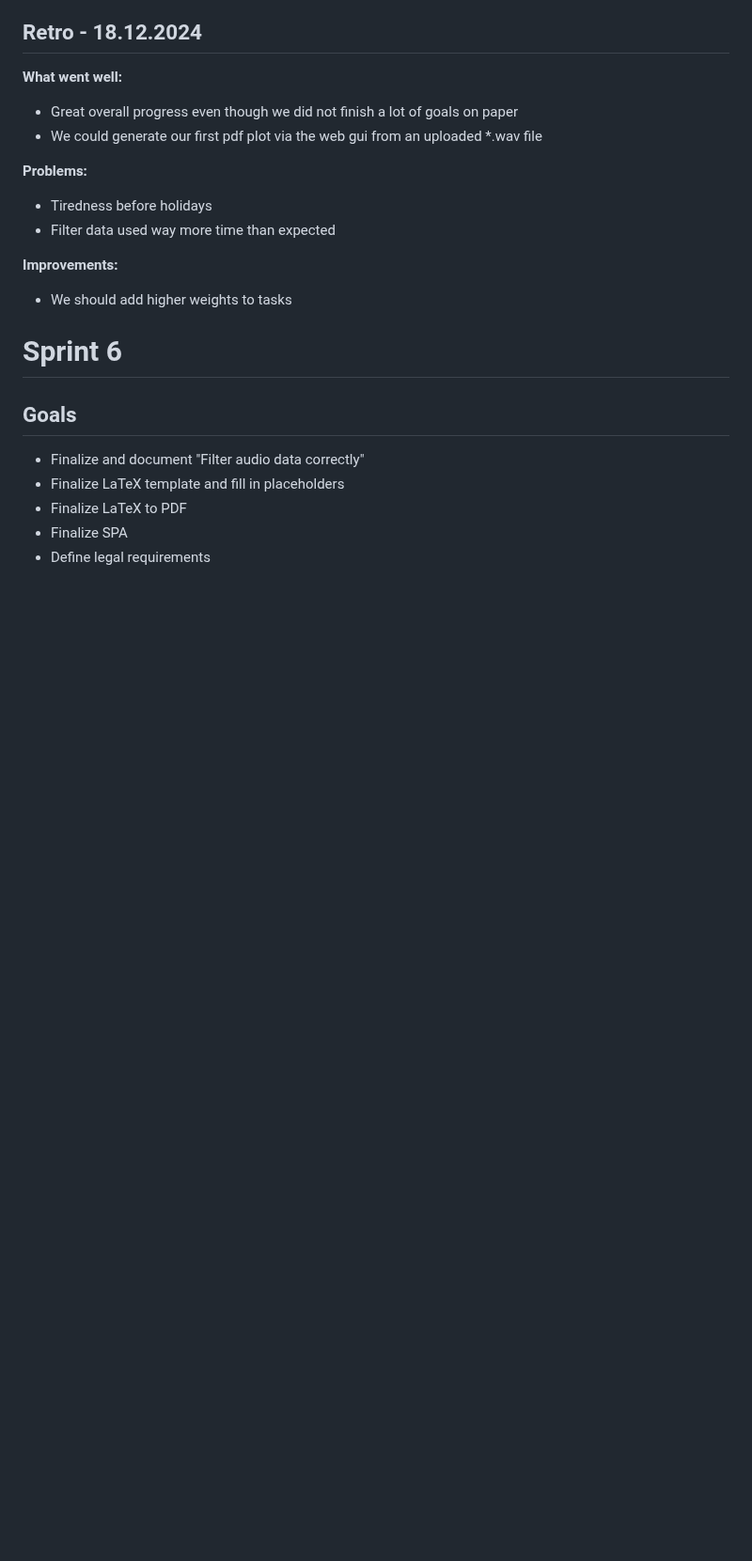
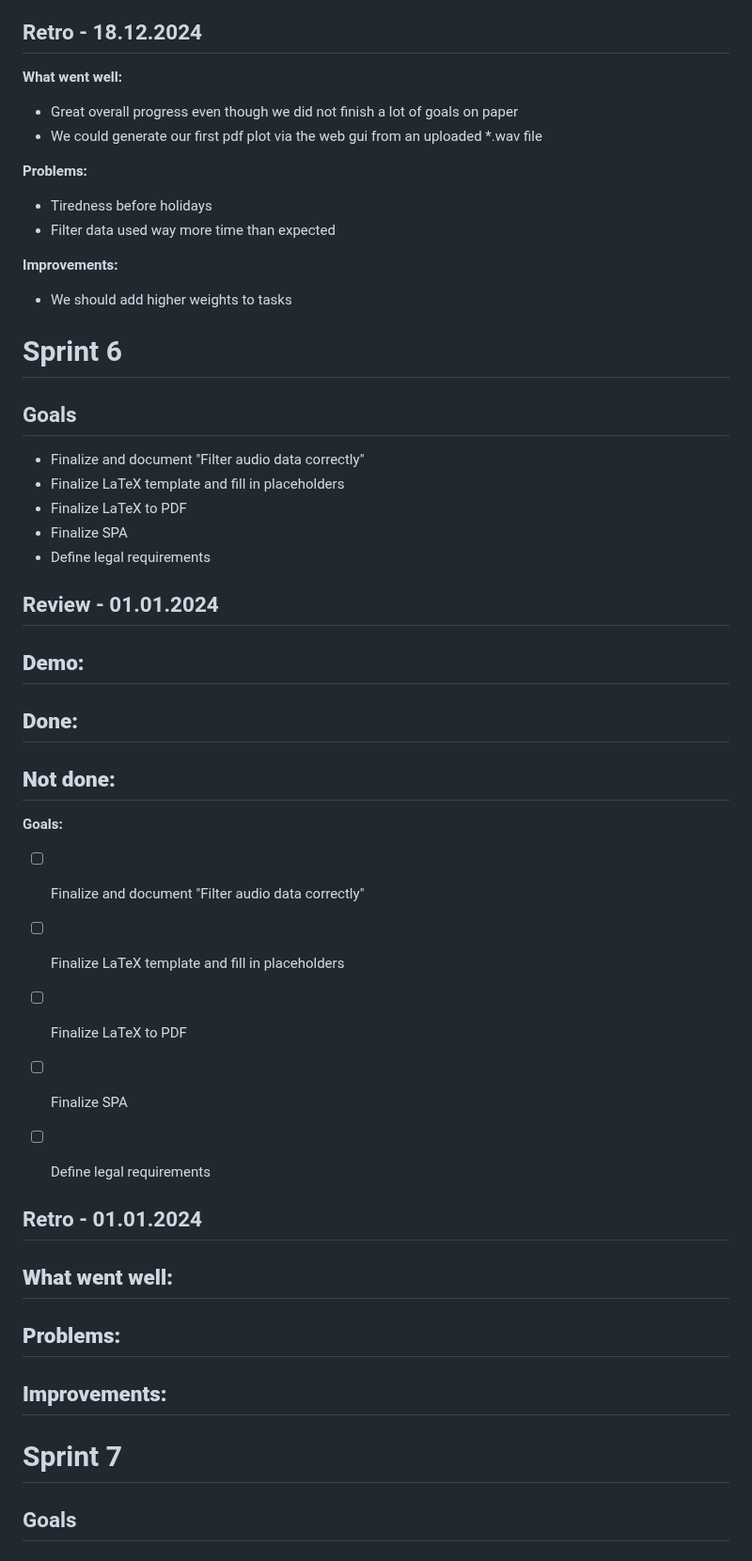
Before and after one commit to decibel-threshold-event-displayer/decibel-threshold-event-displayer, a Markdown page: doc/scrum/sprints.md, the part around one of its changes. Shown at 94% size. Rendered like a GitHub page; blank space fills up the shorter version.

```diff
--- a/doc/scrum/sprints.md
+++ b/doc/scrum/sprints.md
@@ -271,3 +271,37 @@ coordinates
 - Finalize LaTeX to PDF
 - Finalize SPA
 - Define legal requirements
+
+## Review - 01.01.2024
+**Demo:**
+-
+
+**Done:**
+-
+
+**Not done:**
+-
+
+**Goals:**
+- [ ] Finalize and document "Filter audio data correctly"
+- [ ] Finalize LaTeX template and fill in placeholders
+- [ ] Finalize LaTeX to PDF
+- [ ] Finalize SPA
+- [ ] Define legal requirements
+
+
+## Retro - 01.01.2024
+
+**What went well:**
+-
+
+**Problems:**
+-
+
+**Improvements:**
+-
+
+# Sprint 7
+
+## Goals
+-
```
Also changed, not shown: other parts of doc/scrum/sprints.md (+1 -1 lines), doc/scrum/daily_journals.md (+47 -0 lines).
